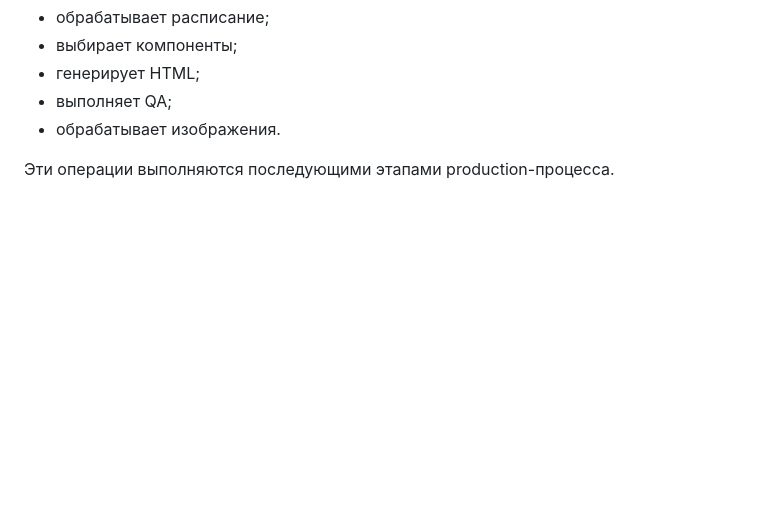
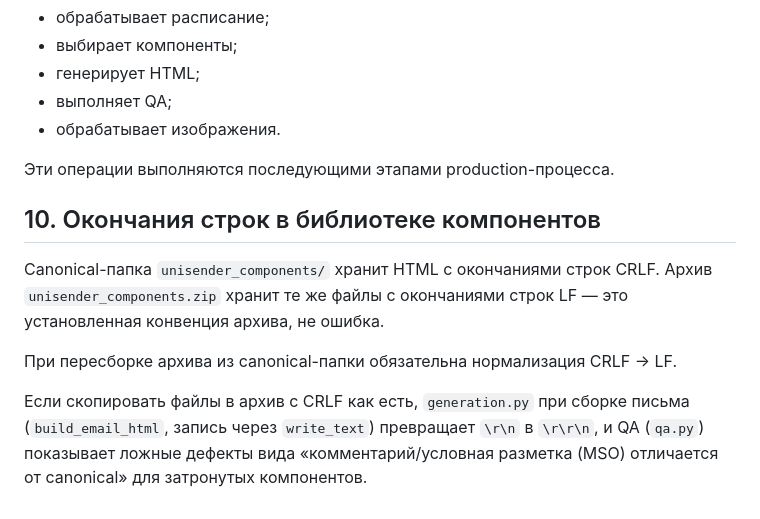
Before and after one commit to natalykouz/ai-bot, a Markdown page: mail_project/BUILD_MANAGER.md, the part around the change. GitHub-like rendering; blank space fills up the shorter version.

Commit message:
Документировать конвенцию CRLF/LF библиотеки компонентов в BUILD_MANAGER.md
Canonical-папка хранит CRLF, архив unisender_components.zip — LF. Без
нормализации CRLF->LF при пересборке архива generation.py даёт \r\r\n,
а QA показывает ложные дефекты MSO-разметки (обнаружено при синхронизации
подвалов с production-библиотекой).

Co-Authored-By: Claude Sonnet 5 <noreply@anthropic.com>

```diff
--- a/mail_project/BUILD_MANAGER.md
+++ b/mail_project/BUILD_MANAGER.md
@@ -162,3 +162,16 @@ Build Manager только фиксирует source set конкретной с
 * обрабатывает изображения.
 
 Эти операции выполняются последующими этапами production-процесса.
+
+## 10. Окончания строк в библиотеке компонентов
+
+Canonical-папка `unisender_components/` хранит HTML с окончаниями строк CRLF.
+Архив `unisender_components.zip` хранит те же файлы с окончаниями строк LF —
+это установленная конвенция архива, не ошибка.
+
+При пересборке архива из canonical-папки обязательна нормализация CRLF → LF.
+
+Если скопировать файлы в архив с CRLF как есть, `generation.py` при сборке
+письма (`build_email_html`, запись через `write_text`) превращает `\r\n` в
+`\r\r\n`, и QA (`qa.py`) показывает ложные дефекты вида «комментарий/условная
+разметка (MSO) отличается от canonical» для затронутых компонентов.
```
